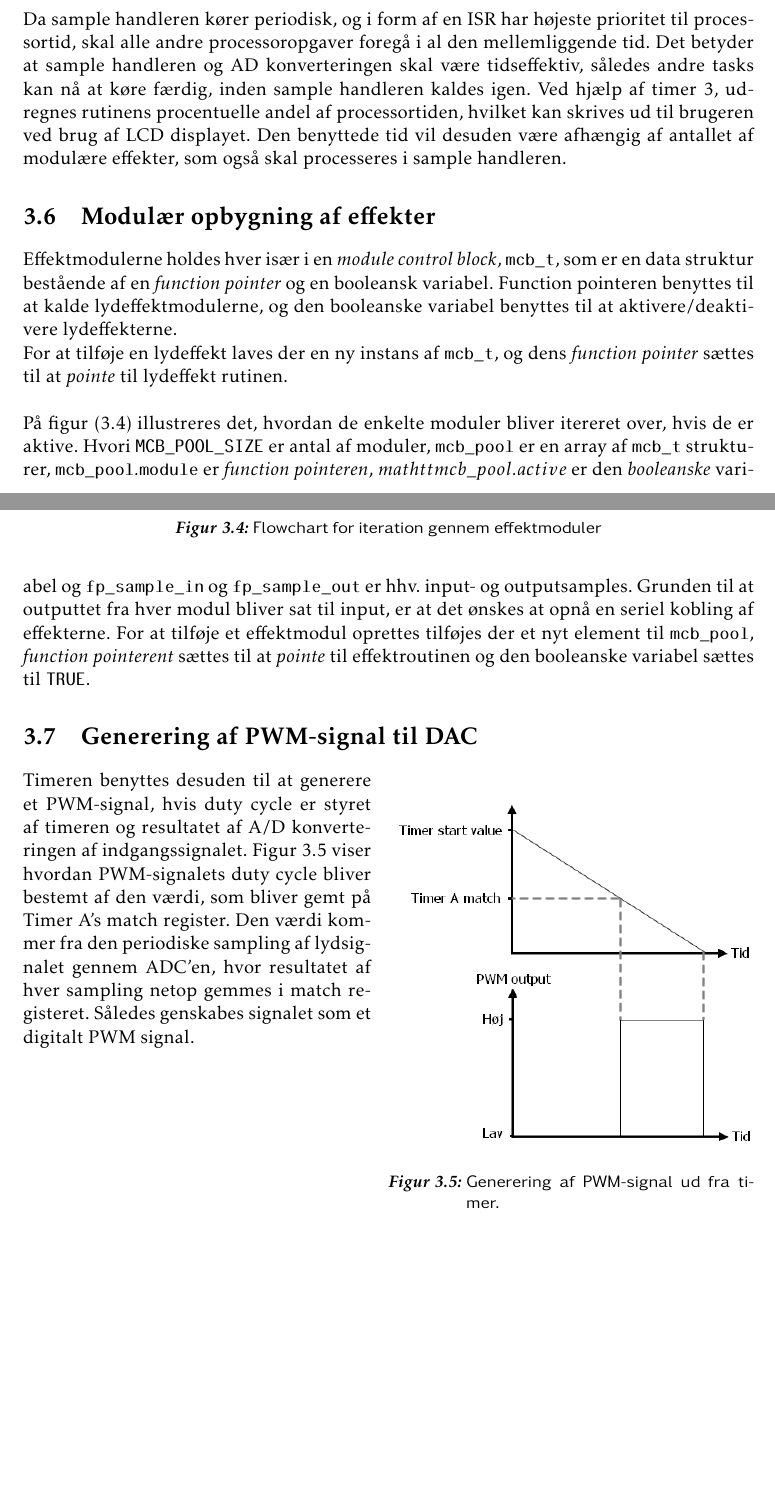
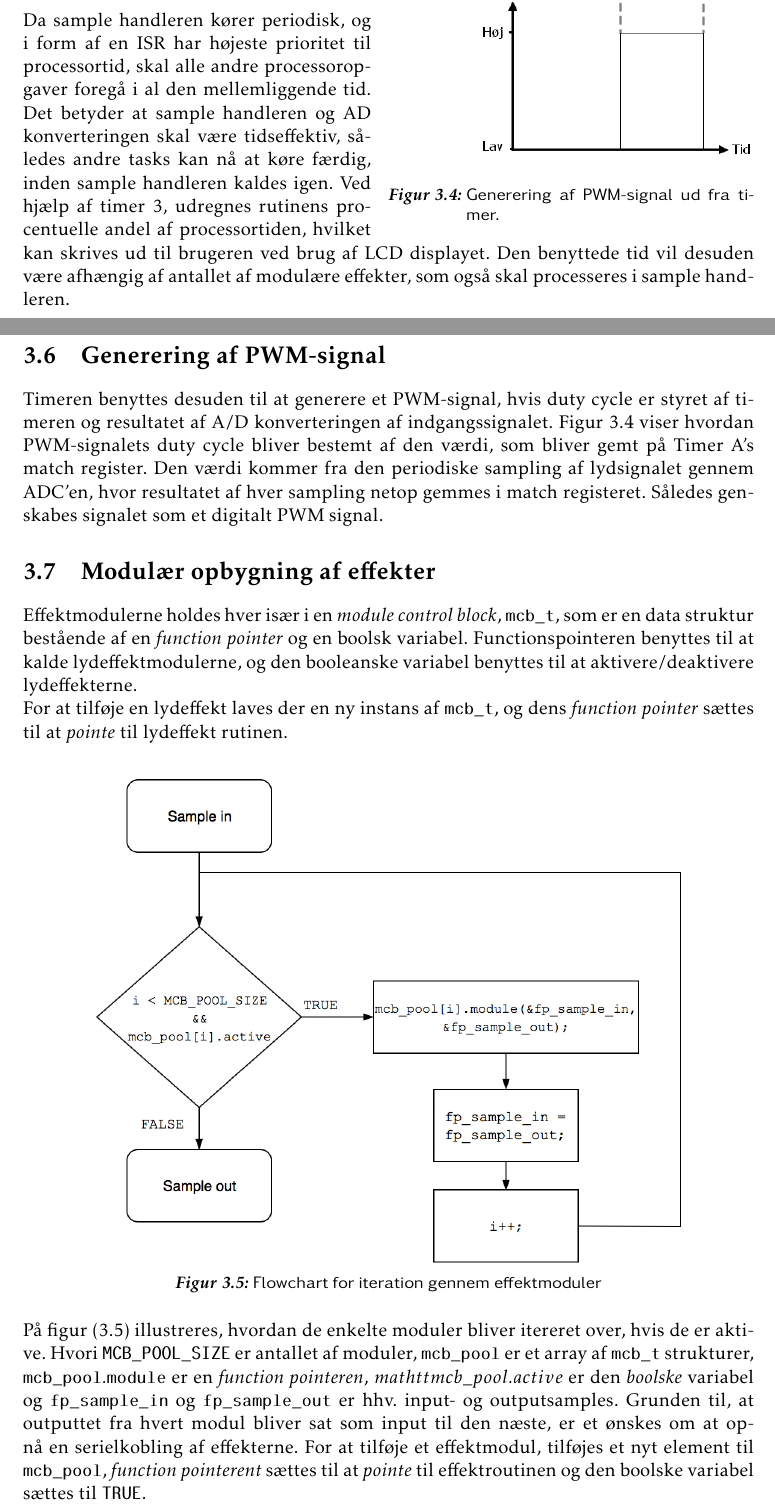
Before and after one commit to jorn/F18.GR3, a LaTeX book (rapport.tex, which reads section/mcu.tex): two parts of pages 25 and 26 of 51, joined at a grey line, cut so that both start at the same text, the shorter picture padded with empty space. Compiled offline with pdfLaTeX.

Commit message:
MCU rettelser

```diff
--- a/section/mcu.tex
+++ b/section/mcu.tex
@@ -135,19 +135,32 @@ Der skal ikke ventes på en konvertering.
 Det betyder også at forsinkelsen fra en konvertering bliver konstant. Forsinkelsen vil være givet ved $\frac{1}{f_s}$.
 
 \subsection{Offset af samplet data}
+\begin{wrapfigure}[18]{r}{0.5\textwidth}
+	\centering
+	\includegraphics[width=0.5\textwidth]{billeder/timer3PWM.png}
+	\caption{\label{fig:PWMfromtimer}Generering af PWM-signal ud fra timer. }
+\end{wrapfigure}
 Værdien af den modtagede sample fra AD konverteringen vil have et offset pga. DC forskydningen ved input stage, som tidligere beskrevet i afsnit \ref{sec:inputstage}.
 Offsettet fjernes igen ved at trække $\frac{4096}{2} = 2048$ fra resultatet af AD konverteringen.
 Resultatet gemmes som en værdi af data typen float.
 
 \subsection{Sample handler og processortid}
+
 Da sample handleren kører periodisk, og i form af en ISR har højeste prioritet til processortid, skal alle andre processoropgaver foregå i al den mellemliggende tid.
 Det betyder at sample handleren og AD konverteringen skal være tidseffektiv, således andre tasks kan nå at køre færdig, inden sample handleren kaldes igen.
 Ved hjælp af timer 3, udregnes rutinens procentuelle andel af processortiden, hvilket kan skrives ud til brugeren ved brug af LCD displayet.
 Den benyttede tid vil desuden være afhængig af antallet af modulære effekter, som også skal processeres i sample handleren.
 
+\section{Generering af PWM-signal}
+
+Timeren benyttes desuden til at generere et PWM-signal, hvis duty cycle er styret af timeren og resultatet af A/D konverteringen af indgangssignalet.
+Figur \ref{fig:PWMfromtimer} viser hvordan PWM-signalets duty cycle bliver bestemt af den værdi, som bliver gemt på Timer A's match register.
+Den værdi kommer fra den periodiske sampling af lydsignalet gennem ADC'en, hvor resultatet af hver sampling netop gemmes i match registeret.
+Således genskabes signalet som et digitalt PWM signal.
+
 \section{Modulær opbygning af effekter}
-Effektmodulerne holdes hver især i en \textit{module control block}, $\mathtt{mcb\_t}$,  som er en data struktur bestående af en \textit{function pointer} og en booleansk variabel.
-Function pointeren benyttes til at kalde lydeffektmodulerne, og den booleanske variabel benyttes til at aktivere/deaktivere lydeffekterne.\newline
+Effektmodulerne holdes hver især i en \textit{module control block}, $\mathtt{mcb\_t}$,  som er en data struktur bestående af en \textit{function pointer} og en boolsk variabel.
+Functionspointeren benyttes til at kalde lydeffektmodulerne, og den booleanske variabel benyttes til at aktivere/deaktivere lydeffekterne.\newline
 For at tilføje en lydeffekt laves der en ny instans af $\mathtt{mcb\_t}$, og dens \textit{function pointer} sættes til at \textit{pointe} til lydeffekt rutinen.\newline
 \begin{figure}[!ht]
 	\centering
@@ -156,20 +169,9 @@ For at tilføje en lydeffekt laves der en ny instans af $\mathtt{mcb\_t}$, og de
 	\label{fig:effektmoduler}
 \end{figure}
 
-På figur (\ref{fig:effektmoduler}) illustreres det, hvordan de enkelte moduler bliver itereret over, hvis de er aktive.
-Hvori $\mathtt{MCB\_POOL\_SIZE}$ er antal af moduler, $\mathtt{mcb\_pool}$ er en array af $\mathtt{mcb\_t}$ strukturer, $\mathtt{mcb\_pool.module}$ er \textit{function pointeren}, $mathtt{mcb\_pool.active}$ er den \textit{booleanske} variabel og $\mathtt{fp\_sample\_in}$ og $\mathtt{fp\_sample\_out}$ er hhv. input- og outputsamples.
-Grunden til at outputtet fra hver modul bliver sat til input, er at det ønskes at opnå en seriel kobling af effekterne.
-For at tilføje et effektmodul oprettes tilføjes der et nyt element til $\mathtt{mcb\_pool}$, \textit{function pointerent} sættes til at \textit{pointe} til effektroutinen og den booleanske variabel sættes til $\mathtt{TRUE}$.
-
-\section{Generering af PWM-signal til DAC}
-\begin{wrapfigure}[11]{r}{0.5\textwidth}
-	\centering
-	\includegraphics[width=0.5\textwidth]{billeder/timer3PWM.png}
-	\caption{\label{fig:PWMfromtimer}Generering af PWM-signal ud fra timer. }
-\end{wrapfigure}
-Timeren benyttes desuden til at generere et PWM-signal, hvis duty cycle er styret af timeren og resultatet af A/D konverteringen af indgangssignalet.
-Figur \ref{fig:PWMfromtimer} viser hvordan PWM-signalets duty cycle bliver bestemt af den værdi, som bliver gemt på Timer A's match register.
-Den værdi kommer fra den periodiske sampling af lydsignalet gennem ADC'en, hvor resultatet af hver sampling netop gemmes i match registeret.
-Således genskabes signalet som et digitalt PWM signal.
+På figur (\ref{fig:effektmoduler}) illustreres, hvordan de enkelte moduler bliver itereret over, hvis de er aktive.
+Hvori $\mathtt{MCB\_POOL\_SIZE}$ er antallet af moduler, $\mathtt{mcb\_pool}$ er et array af $\mathtt{mcb\_t}$ strukturer, $\mathtt{mcb\_pool.module}$ er en \textit{function pointeren}, $mathtt{mcb\_pool.active}$ er den \textit{boolske} variabel og $\mathtt{fp\_sample\_in}$ og $\mathtt{fp\_sample\_out}$ er hhv. input- og outputsamples.
+Grunden til, at outputtet fra hvert modul bliver sat som input til den næste, er et ønskes om at opnå en serielkobling af effekterne.
+For at tilføje et effektmodul, tilføjes et nyt element til $\mathtt{mcb\_pool}$, \textit{function pointerent} sættes til at \textit{pointe} til effektroutinen og den boolske variabel sættes til $\mathtt{TRUE}$.
 
 \section{Genskabelse af signal via DAC igennem SPI}
```
Also changed, not shown: section/mcu.tex (4 more changed lines).
